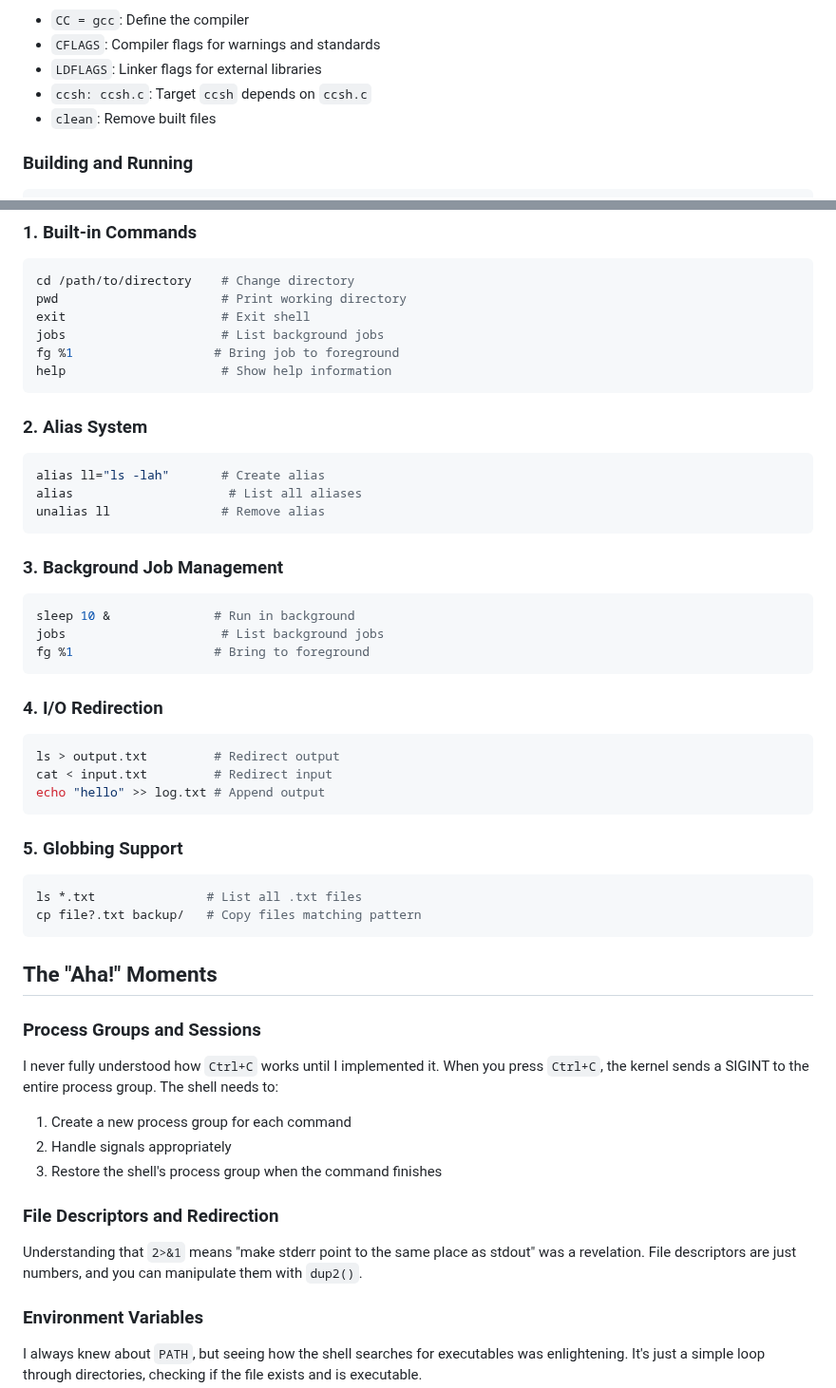
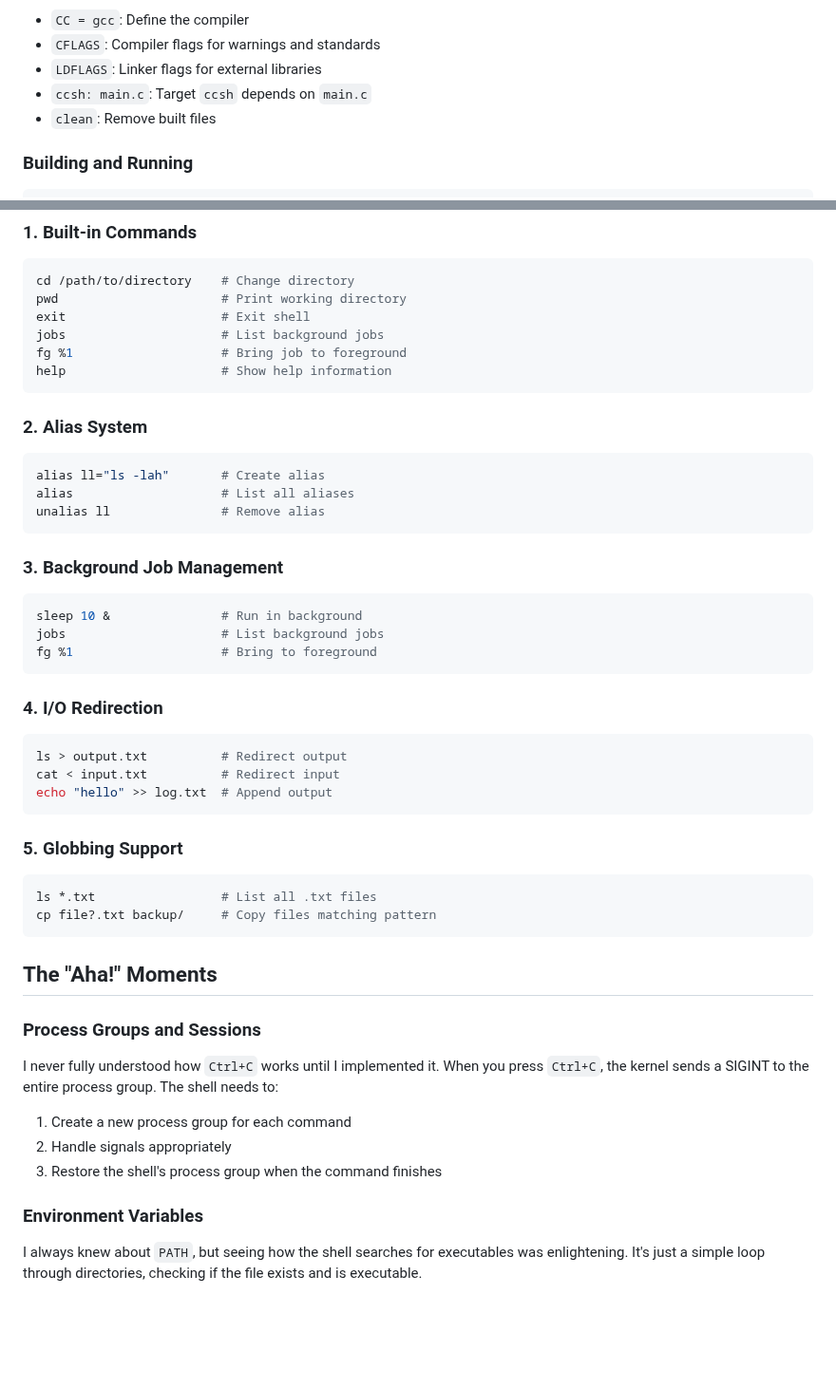
Before and after one commit to Encryptioner/blogs, a Markdown page: topics/Coding Challenges/I Built My Own Shell. You Can Too.md, 2 parts joined by grey strips. Shown at 95% size. Rendered like a GitHub page; blank space fills up the shorter version.

````diff
--- a/topics/Coding Challenges/I Built My Own Shell. You Can Too.md
+++ b/topics/Coding Challenges/I Built My Own Shell. You Can Too.md
@@ -80,7 +108,7 @@ install: ccsh
 - `CC = gcc`: Define the compiler
 - `CFLAGS`: Compiler flags for warnings and standards
 - `LDFLAGS`: Linker flags for external libraries
-- `ccsh: ccsh.c`: Target `ccsh` depends on `ccsh.c`
+- `ccsh: main.c`: Target `ccsh` depends on `main.c`
 - `clean`: Remove built files
 
 ### Building and Running
@@ -103,35 +131,35 @@ cd /path/to/directory    # Change directory
 pwd                      # Print working directory
 exit                     # Exit shell
 jobs                     # List background jobs
-fg %1                   # Bring job to foreground
+fg %1                    # Bring job to foreground
 help                     # Show help information
 ```
 
 ### 2. Alias System
 ```bash
 alias ll="ls -lah"       # Create alias
-alias                     # List all aliases
+alias                    # List all aliases
 unalias ll               # Remove alias
 ```
 
 ### 3. Background Job Management
 ```bash
-sleep 10 &              # Run in background
+sleep 10 &               # Run in background
 jobs                     # List background jobs
-fg %1                   # Bring to foreground
+fg %1                    # Bring to foreground
 ```
 
 ### 4. I/O Redirection
 ```bash
-ls > output.txt         # Redirect output
-cat < input.txt         # Redirect input
-echo "hello" >> log.txt # Append output
+ls > output.txt          # Redirect output
+cat < input.txt          # Redirect input
+echo "hello" >> log.txt  # Append output
 ```
 
 ### 5. Globbing Support
 ```bash
-ls *.txt               # List all .txt files
-cp file?.txt backup/   # Copy files matching pattern
+ls *.txt                 # List all .txt files
+cp file?.txt backup/     # Copy files matching pattern
 ```
 
 ## The "Aha!" Moments
@@ -141,9 +169,6 @@ I never fully understood how `Ctrl+C` works until I implemented it. When you pre
 1. Create a new process group for each command
 2. Handle signals appropriately
 3. Restore the shell's process group when the command finishes
-
-### File Descriptors and Redirection
-Understanding that `2>&1` means "make stderr point to the same place as stdout" was a revelation. File descriptors are just numbers, and you can manipulate them with `dup2()`.
 
 ### Environment Variables
 I always knew about `PATH`, but seeing how the shell searches for executables was enlightening. It's just a simple loop through directories, checking if the file exists and is executable.
````
Also changed, not shown: other parts of topics/Coding Challenges/I Built My Own Shell. You Can Too.md (+34 -4 lines), topics/Productivity/Give Google Sheet Access Only to Form Submitters — With Apps Script.md (+1 -0 lines).
